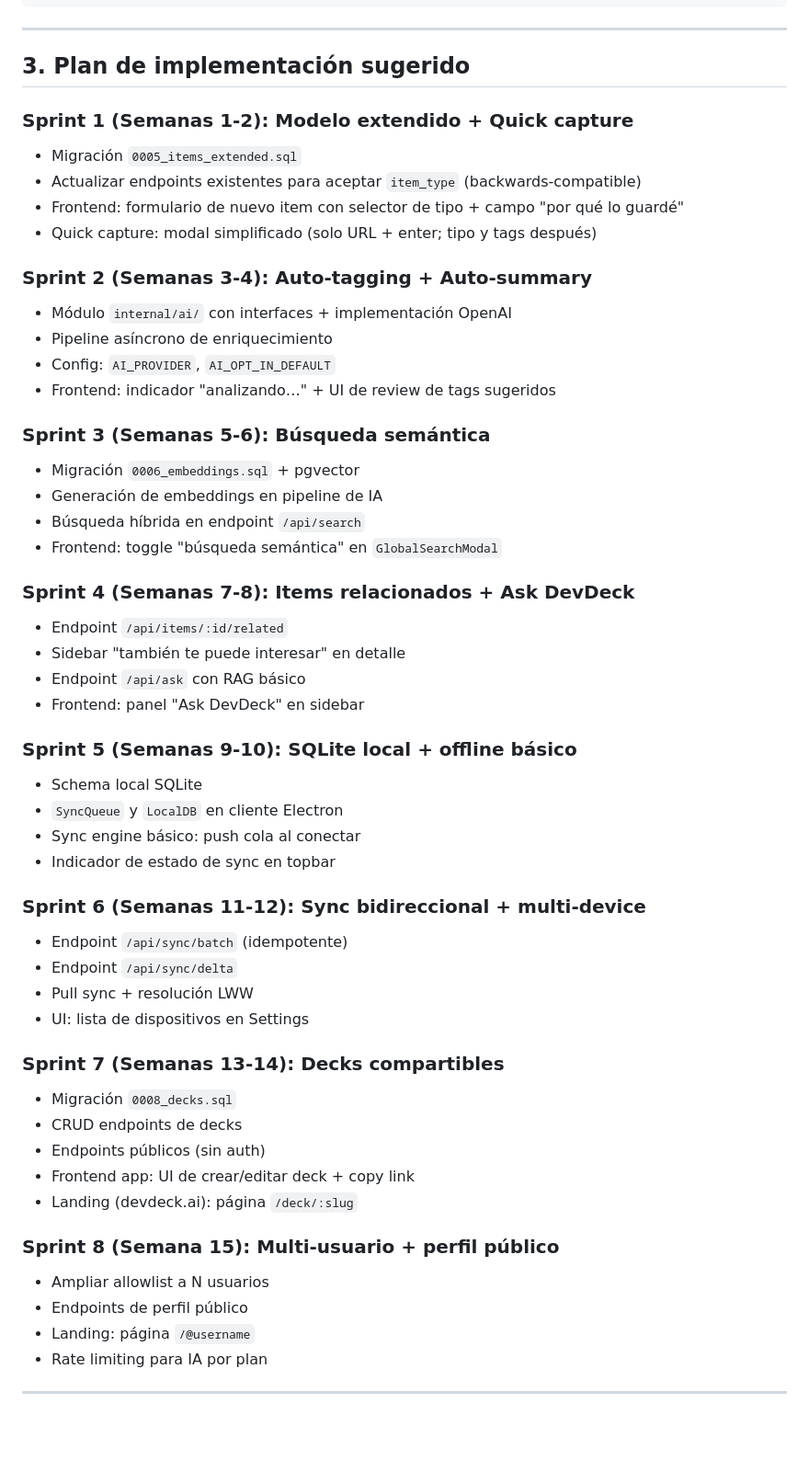
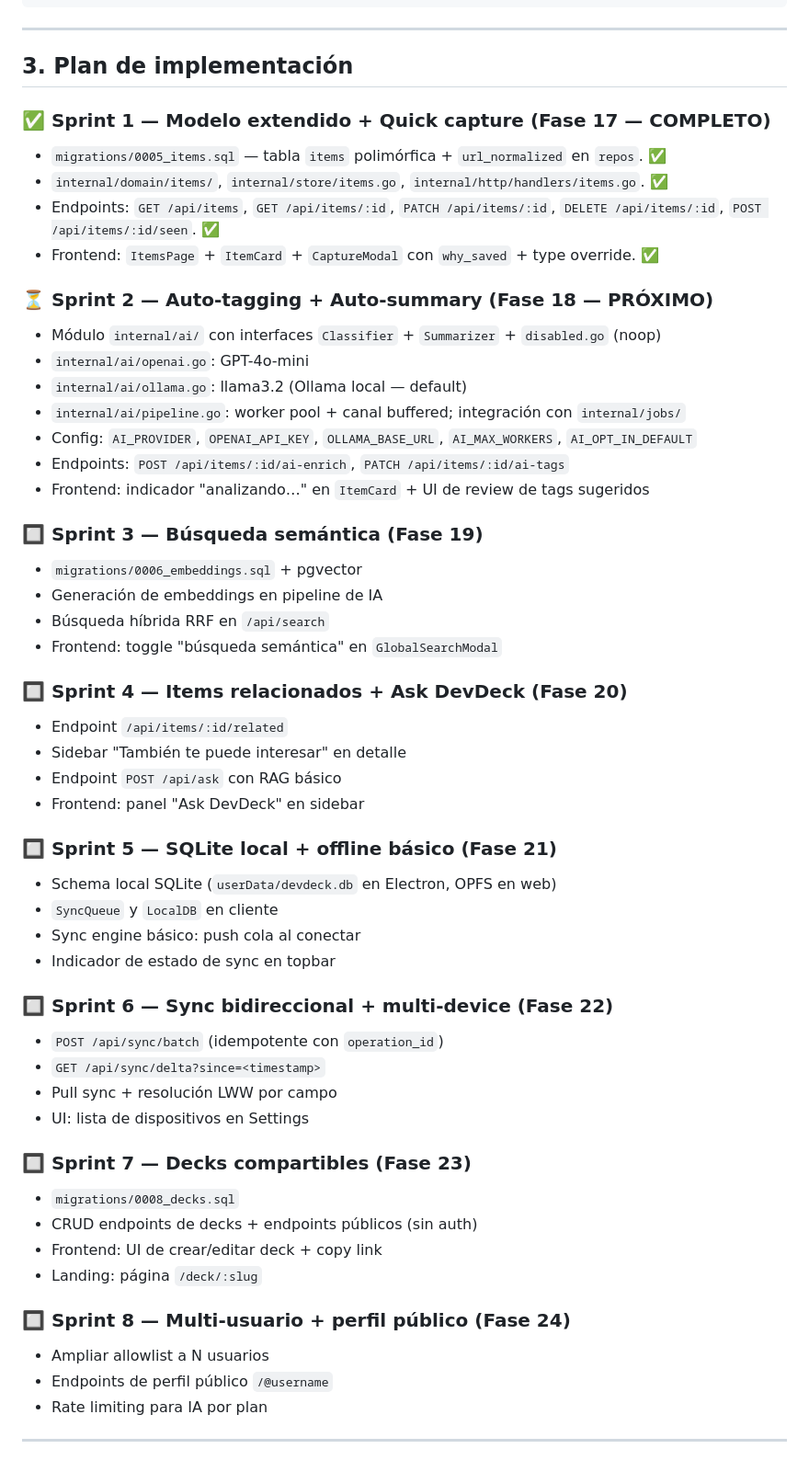
Before and after one commit to tiagofur/dev_deck, a Markdown page: docs/TECHNICAL_ROADMAP_AI_OFFLINE.md, the part around one of its changes. Shown at 92% size. Drawn GitHub-style; blank space fills up the shorter version.

Commit message:
docs: update ROADMAP and PRD for Ola 5 completion and version increments

```diff
--- a/docs/TECHNICAL_ROADMAP_AI_OFFLINE.md
+++ b/docs/TECHNICAL_ROADMAP_AI_OFFLINE.md
@@ -677,55 +681,56 @@ func SanitizeForAI(item Item) ClassifyInput {
 
 ---
 
-## 3. Plan de implementación sugerido
+## 3. Plan de implementación
 
-### Sprint 1 (Semanas 1-2): Modelo extendido + Quick capture
-- Migración `0005_items_extended.sql`
-- Actualizar endpoints existentes para aceptar `item_type` (backwards-compatible)
-- Frontend: formulario de nuevo item con selector de tipo + campo "por qué lo guardé"
-- Quick capture: modal simplificado (solo URL + enter; tipo y tags después)
+### ✅ Sprint 1 — Modelo extendido + Quick capture (Fase 17 — COMPLETO)
+- `migrations/0005_items.sql` — tabla `items` polimórfica + `url_normalized` en `repos`. ✅
+- `internal/domain/items/`, `internal/store/items.go`, `internal/http/handlers/items.go`. ✅
+- Endpoints: `GET /api/items`, `GET /api/items/:id`, `PATCH /api/items/:id`, `DELETE /api/items/:id`, `POST /api/items/:id/seen`. ✅
+- Frontend: `ItemsPage` + `ItemCard` + `CaptureModal` con `why_saved` + type override. ✅
 
-### Sprint 2 (Semanas 3-4): Auto-tagging + Auto-summary
-- Módulo `internal/ai/` con interfaces + implementación OpenAI
-- Pipeline asíncrono de enriquecimiento
-- Config: `AI_PROVIDER`, `AI_OPT_IN_DEFAULT`
-- Frontend: indicador "analizando…" + UI de review de tags sugeridos
+### ⏳ Sprint 2 — Auto-tagging + Auto-summary (Fase 18 — PRÓXIMO)
+- Módulo `internal/ai/` con interfaces `Classifier` + `Summarizer` + `disabled.go` (noop)
+- `internal/ai/openai.go`: GPT-4o-mini
+- `internal/ai/ollama.go`: llama3.2 (Ollama local — default)
+- `internal/ai/pipeline.go`: worker pool + canal buffered; integración con `internal/jobs/`
+- Config: `AI_PROVIDER`, `OPENAI_API_KEY`, `OLLAMA_BASE_URL`, `AI_MAX_WORKERS`, `AI_OPT_IN_DEFAULT`
+- Endpoints: `POST /api/items/:id/ai-enrich`, `PATCH /api/items/:id/ai-tags`
+- Frontend: indicador "analizando…" en `ItemCard` + UI de review de tags sugeridos
 
-### Sprint 3 (Semanas 5-6): Búsqueda semántica
-- Migración `0006_embeddings.sql` + pgvector
+### 🔲 Sprint 3 — Búsqueda semántica (Fase 19)
+- `migrations/0006_embeddings.sql` + pgvector
 - Generación de embeddings en pipeline de IA
-- Búsqueda híbrida en endpoint `/api/search`
+- Búsqueda híbrida RRF en `/api/search`
 - Frontend: toggle "búsqueda semántica" en `GlobalSearchModal`
 
-### Sprint 4 (Semanas 7-8): Items relacionados + Ask DevDeck
+### 🔲 Sprint 4 — Items relacionados + Ask DevDeck (Fase 20)
 - Endpoint `/api/items/:id/related`
-- Sidebar "también te puede interesar" en detalle
-- Endpoint `/api/ask` con RAG básico
+- Sidebar "También te puede interesar" en detalle
+- Endpoint `POST /api/ask` con RAG básico
 - Frontend: panel "Ask DevDeck" en sidebar
 
-### Sprint 5 (Semanas 9-10): SQLite local + offline básico
-- Schema local SQLite
-- `SyncQueue` y `LocalDB` en cliente Electron
+### 🔲 Sprint 5 — SQLite local + offline básico (Fase 21)
+- Schema local SQLite (`userData/devdeck.db` en Electron, OPFS en web)
+- `SyncQueue` y `LocalDB` en cliente
 - Sync engine básico: push cola al conectar
 - Indicador de estado de sync en topbar
 
-### Sprint 6 (Semanas 11-12): Sync bidireccional + multi-device
-- Endpoint `/api/sync/batch` (idempotente)
-- Endpoint `/api/sync/delta`
-- Pull sync + resolución LWW
+### 🔲 Sprint 6 — Sync bidireccional + multi-device (Fase 22)
+- `POST /api/sync/batch` (idempotente con `operation_id`)
+- `GET /api/sync/delta?since=<timestamp>`
+- Pull sync + resolución LWW por campo
 - UI: lista de dispositivos en Settings
 
-### Sprint 7 (Semanas 13-14): Decks compartibles
-- Migración `0008_decks.sql`
-- CRUD endpoints de decks
-- Endpoints públicos (sin auth)
-- Frontend app: UI de crear/editar deck + copy link
-- Landing (devdeck.ai): página `/deck/:slug`
+### 🔲 Sprint 7 — Decks compartibles (Fase 23)
+- `migrations/0008_decks.sql`
+- CRUD endpoints de decks + endpoints públicos (sin auth)
+- Frontend: UI de crear/editar deck + copy link
+- Landing: página `/deck/:slug`
 
-### Sprint 8 (Semana 15): Multi-usuario + perfil público
+### 🔲 Sprint 8 — Multi-usuario + perfil público (Fase 24)
 - Ampliar allowlist a N usuarios
-- Endpoints de perfil público
-- Landing: página `/@username`
+- Endpoints de perfil público `/@username`
 - Rate limiting para IA por plan
 
 ---
```
Also changed, not shown: other parts of docs/TECHNICAL_ROADMAP_AI_OFFLINE.md (+5 -1 lines), ROADMAP.md (+18 -11 lines), docs/PRD.md (+2 -2 lines).
